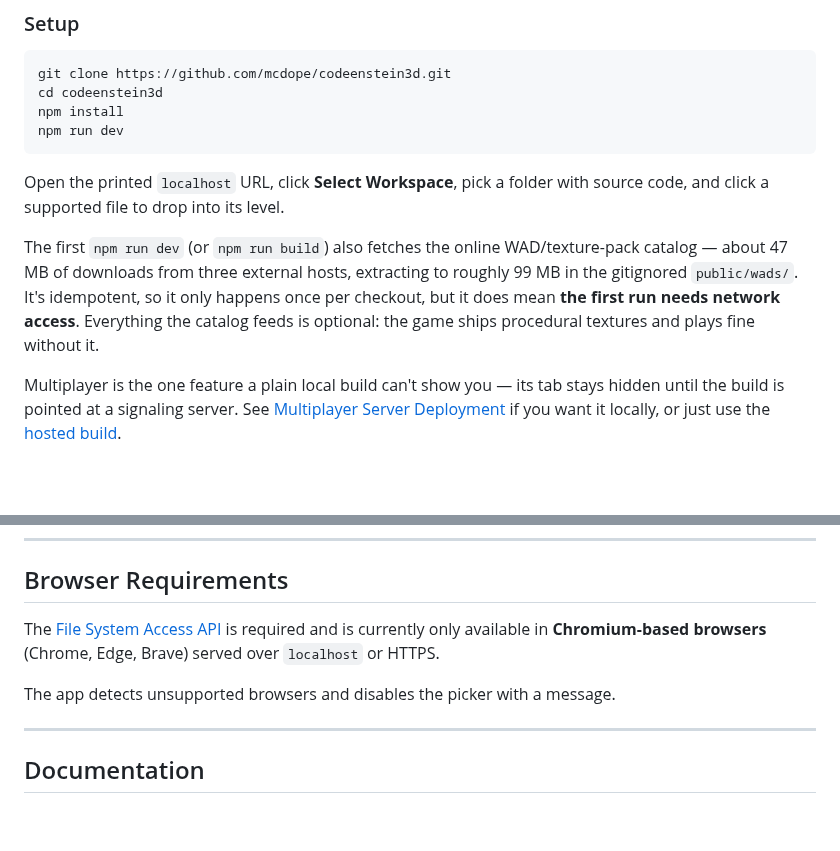
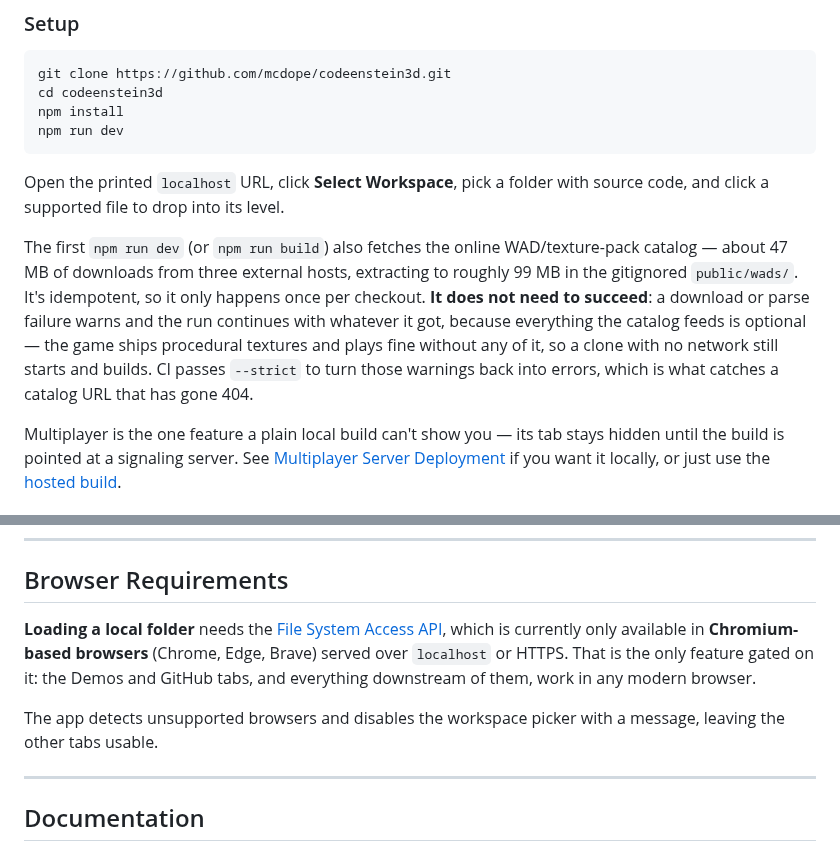
Before and after one commit to mcdope/codeenstein3d, a Markdown page: README.md, 2 parts joined by grey strips. Rendered like a GitHub page; blank space fills up the shorter version.

Commit message:
docs: the first run does not need network access, and never has since the fetch stopped failing hard
Review catch. README told anyone cloning this that "the first run needs
network access". It doesn't: fetch-online-wads.mjs warns and exits 0 on any
download or parse failure, the run continues with whatever it got, and the
game falls back to the procedural textures it ships. Only --strict, which is
what CI passes, turns a failure back into an error. The script's own docblock
has said so since the behaviour changed, and so does the CHANGELOG entry
recording it — the README was the surface that kept the old claim.

Worth naming how this survived an audit that had the refuting evidence in
hand: the same sentence was edited two commits ago to correct its download
size, and only the numbers in it were checked, not the consequence clause
after them. Verifying a claim's figures is not verifying the claim.

Checking that class across the rest of the file turned up one sibling. The
Browser Requirements section said the File System Access API "is required",
unscoped, which contradicts the Vision section three hundred lines above
("Both work in any modern browser") and the code: main.ts disables the
workspace picker and the continue button and nothing else, so Demos and
GitHub work fine in Firefox and Safari. Now scoped to the one feature that
actually needs it.

Co-Authored-By: Claude Opus 5 (1M context) <noreply@anthropic.com>

```diff
--- a/README.md
+++ b/README.md
@@ -176,7 +176,7 @@ npm run dev
 
 Open the printed `localhost` URL, click **Select Workspace**, pick a folder with source code, and click a supported file to drop into its level.
 
-The first `npm run dev` (or `npm run build`) also fetches the online WAD/texture-pack catalog — about 47 MB of downloads from three external hosts, extracting to roughly 99 MB in the gitignored `public/wads/`. It's idempotent, so it only happens once per checkout, but it does mean **the first run needs network access**. Everything the catalog feeds is optional: the game ships procedural textures and plays fine without it.
+The first `npm run dev` (or `npm run build`) also fetches the online WAD/texture-pack catalog — about 47 MB of downloads from three external hosts, extracting to roughly 99 MB in the gitignored `public/wads/`. It's idempotent, so it only happens once per checkout. **It does not need to succeed**: a download or parse failure warns and the run continues with whatever it got, because everything the catalog feeds is optional — the game ships procedural textures and plays fine without any of it, so a clone with no network still starts and builds. CI passes `--strict` to turn those warnings back into errors, which is what catches a catalog URL that has gone 404.
 
 Multiplayer is the one feature a plain local build can't show you — its tab stays hidden until the build is pointed at a signaling server. See [Multiplayer Server Deployment](doc/dev/multiplayer-deployment.md) if you want it locally, or just use the [hosted build](https://codeenstein3d.mcdope.org).
 
@@ -355,9 +355,9 @@ src/
 
 ## Browser Requirements
 
-The [File System Access API](https://developer.mozilla.org/en-US/docs/Web/API/Window/showDirectoryPicker) is required and is currently only available in **Chromium-based browsers** (Chrome, Edge, Brave) served over `localhost` or HTTPS.
+**Loading a local folder** needs the [File System Access API](https://developer.mozilla.org/en-US/docs/Web/API/Window/showDirectoryPicker), which is currently only available in **Chromium-based browsers** (Chrome, Edge, Brave) served over `localhost` or HTTPS. That is the only feature gated on it: the Demos and GitHub tabs, and everything downstream of them, work in any modern browser.
 
-The app detects unsupported browsers and disables the picker with a message.
+The app detects unsupported browsers and disables the workspace picker with a message, leaving the other tabs usable.
 
 ---
 
```
